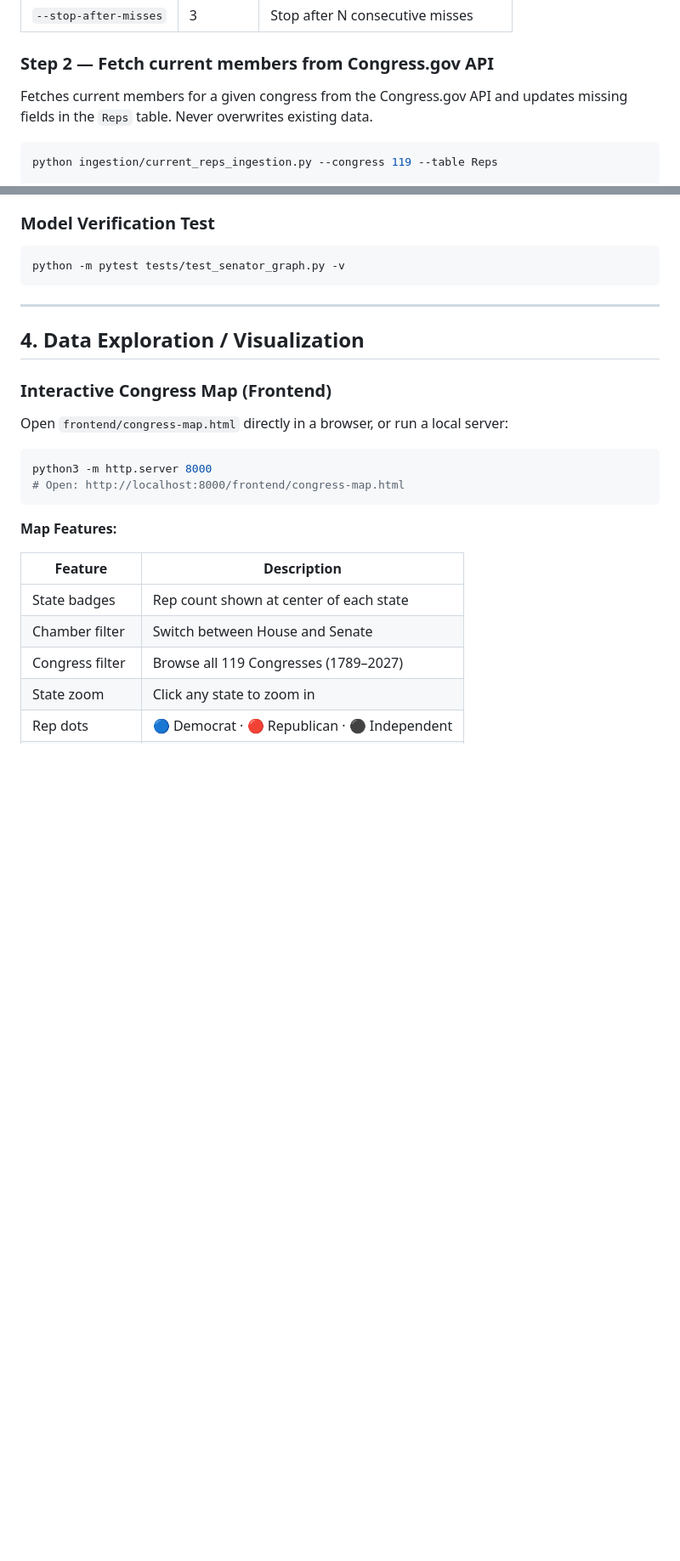
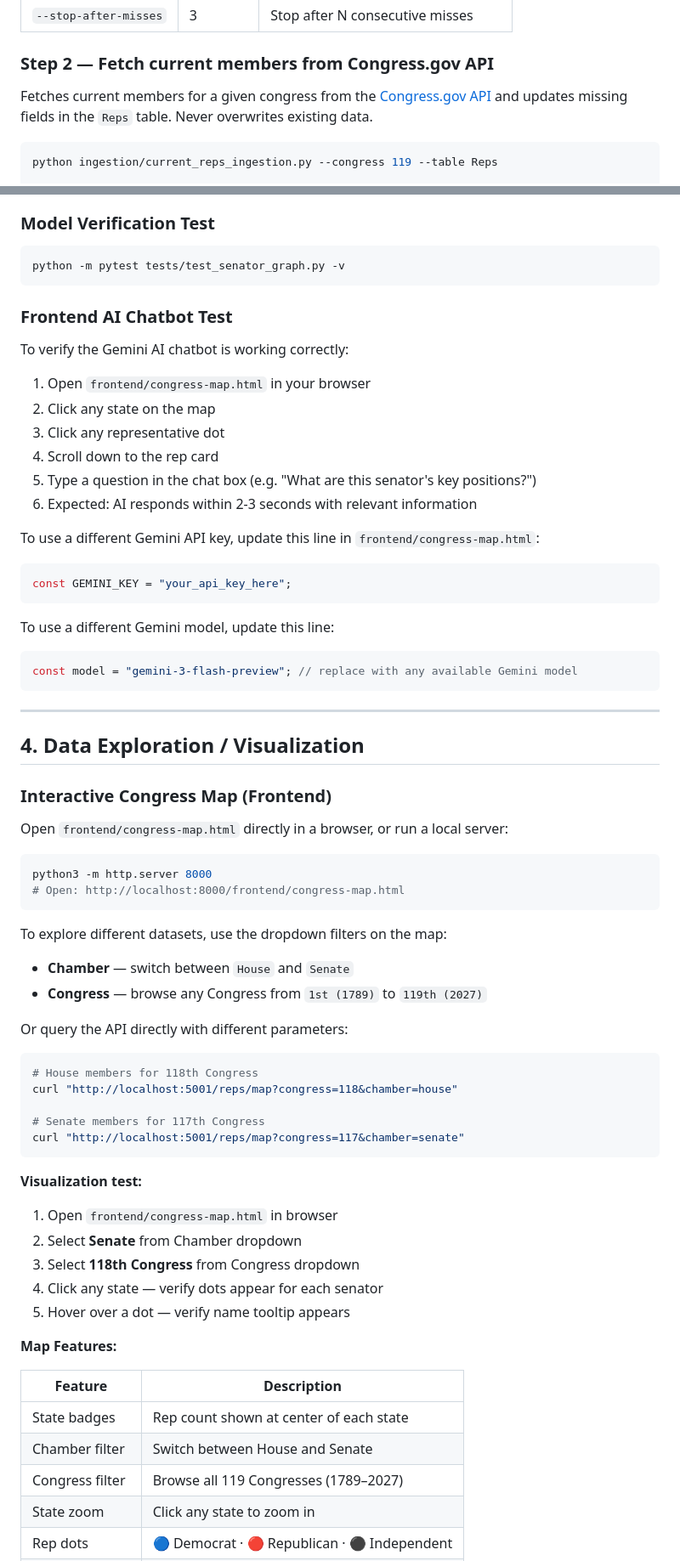
Before and after one commit to aditireddy-d/congress-map, a Markdown page: README.md, 2 parts joined by grey strips. Shown at 85% size. GitHub-like rendering; blank space fills up the shorter version.

````diff
--- a/README.md
+++ b/README.md
@@ -131,7 +131,7 @@ python ingestion/bioguide_members.py --letters A-Z --table Reps --region us-east
 | `--stop-after-misses` | 3 | Stop after N consecutive misses |
 
 ### Step 2 — Fetch current members from Congress.gov API
-Fetches current members for a given congress from the Congress.gov API and updates missing fields in the `Reps` table. Never overwrites existing data.
+Fetches current members for a given congress from the [Congress.gov API](https://api.congress.gov) and updates missing fields in the `Reps` table. Never overwrites existing data.
 
 ```bash
 python ingestion/current_reps_ingestion.py --congress 119 --table Reps
@@ -231,6 +231,27 @@ python senator_graph/identify_clusters.py
 python -m pytest tests/test_senator_graph.py -v
 ```
 
+### Frontend AI Chatbot Test
+
+To verify the Gemini AI chatbot is working correctly:
+
+1. Open `frontend/congress-map.html` in your browser
+2. Click any state on the map
+3. Click any representative dot
+4. Scroll down to the rep card
+5. Type a question in the chat box (e.g. "What are this senator's key positions?")
+6. Expected: AI responds within 2-3 seconds with relevant information
+
+To use a different Gemini API key, update this line in `frontend/congress-map.html`:
+```javascript
+const GEMINI_KEY = "your_api_key_here";
+```
+
+To use a different Gemini model, update this line:
+```javascript
+const model = "gemini-3-flash-preview"; // replace with any available Gemini model
+```
+
 ---
 
 ## 4. Data Exploration / Visualization
@@ -243,6 +264,26 @@ Open `frontend/congress-map.html` directly in a browser, or run a local server:
 python3 -m http.server 8000
 # Open: http://localhost:8000/frontend/congress-map.html
 ```
+
+To explore different datasets, use the dropdown filters on the map:
+- **Chamber** — switch between `House` and `Senate`
+- **Congress** — browse any Congress from `1st (1789)` to `119th (2027)`
+
+Or query the API directly with different parameters:
+```bash
+# House members for 118th Congress
+curl "http://localhost:5001/reps/map?congress=118&chamber=house"
+
+# Senate members for 117th Congress
+curl "http://localhost:5001/reps/map?congress=117&chamber=senate"
+```
+
+**Visualization test:**
+1. Open `frontend/congress-map.html` in browser
+2. Select **Senate** from Chamber dropdown
+3. Select **118th Congress** from Congress dropdown
+4. Click any state — verify dots appear for each senator
+5. Hover over a dot — verify name tooltip appears
 
 **Map Features:**
 
````
Also changed, not shown: other parts of README.md (+37 -8 lines).
